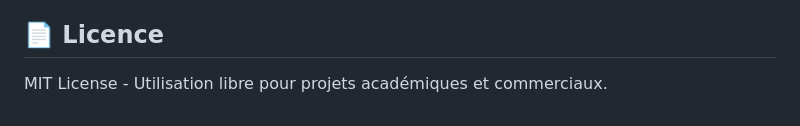
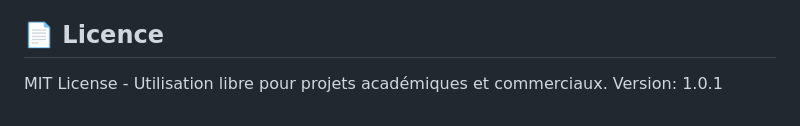
Before and after one commit to hadjerbelaidi/deployment, a Markdown page: README.md, the part around the change. Rendered like a GitHub page.

```diff
--- a/README.md
+++ b/README.md
@@ -208,3 +208,4 @@ Système développé dans le cadre d'un projet de détection d'intrusion par Dee
 ## 📄 Licence
 
 MIT License - Utilisation libre pour projets académiques et commerciaux.
+Version: 1.0.1
```
